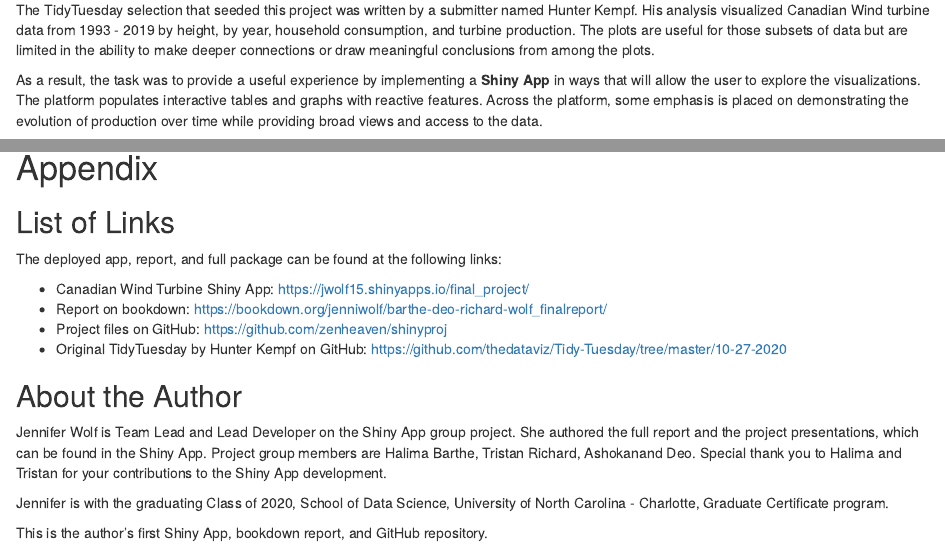
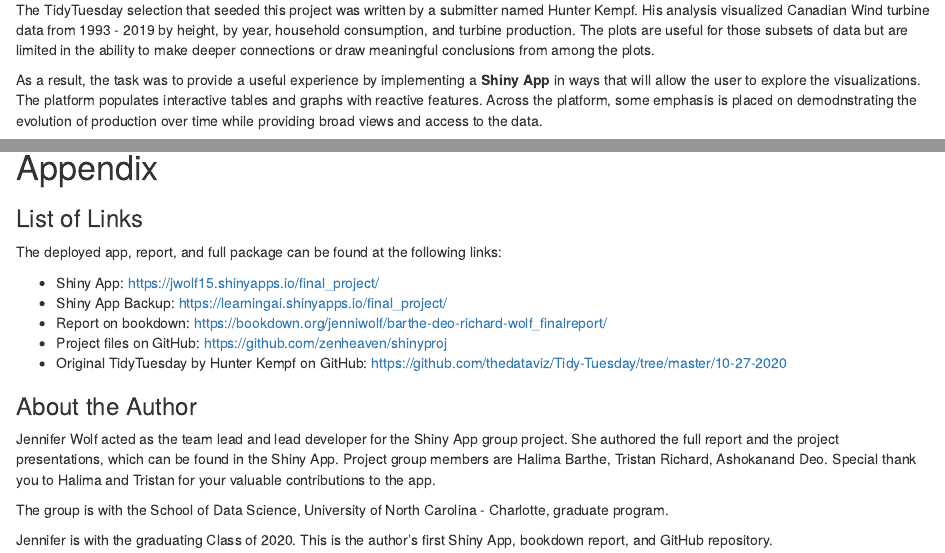
Before and after one commit to zenheaven/shinyproj, an R Markdown document (report.Rmd): the page in a window 1100 px wide, from 290 px down before the commit and from 280 px down after it, so that both start at the same text, and a second part further down, joined at a grey line. The pictures show the output file report.html that the author committed with the source, opened offline.

Commit message:
Add files via upload

````diff
--- a/report.Rmd
+++ b/report.Rmd
@@ -4,6 +4,7 @@ subtitle: "Visual Analytics Group Project"
 author: "By: Jennifer Wolf"
 subject: "Canadian Wind Turbines Dataset"
 date: "12/14/2020"
+github-repo: "zenheaven/shinyproj"
 output: html_document
 ---
 
@@ -22,13 +24,12 @@ library(rgeos)
 The TidyTuesday selection that seeded this project was written by a submitter named Hunter Kempf.
 His analysis visualized Canadian Wind turbine data from 1993 - 2019 by height, by year, household consumption, and turbine production. The plots are useful for those subsets of data but are limited in the ability to make deeper connections or draw meaningful conclusions from among the plots.
 
-As a result, the task was to provide a useful experience by implementing a **Shiny App** in ways that will allow the user to explore the visualizations. The platform populates interactive tables and graphs with reactive features. Across the platform, some emphasis is placed on demonstrating the evolution of production over time while providing broad views and access to the data.
+As a result, the task was to provide a useful experience by implementing a **Shiny App** in ways that will allow the user to explore the visualizations. The platform populates interactive tables and graphs with reactive features. Across the platform, some emphasis is placed on demodnstrating the evolution of production over time while providing broad views and access to the data.
 
 In this way, reactive variables in a Shiny App create an interactive environment that is much improved from static plots. **Below are two original plots from the TidyTuesday selection that served as a starting point for developing the platform**. Reactive versions of each of these are found in the deployed app.
 
 The final project, Canadian Wind Turbine Shiny App, is published here: https://jwolf15.shinyapps.io/final_project/,
 and a backup is published without the final report here: https://learningai.shinyapps.io/final_project/.
-
 
 ```{r original, echo=FALSE, warning=FALSE, include=FALSE}
 
@@ -181,20 +182,21 @@ The various ways in which the data is analyzed and explored may largely depend o
 Furthermore, as future design improvements are integrated into the app, the performance, speed, and functionality will need to remain intact as well. Rendering maps is one area that can be improved, and as the analysis grows in complexity and more dynamic features are included, it becomes more important to approach the design decisions from a holistic perspective. Correct functionality, optimized performance, and efficient code will be aspects of the design to keep in high regard to make the user experience as positive as possible.
 
 # Appendix
-## List of Links
+### List of Links
 
 The deployed app, report, and full package can be found at the following links:
 
-- Canadian Wind Turbine Shiny App: https://jwolf15.shinyapps.io/final_project/
+- Shiny App: https://jwolf15.shinyapps.io/final_project/
+- Shiny App Backup: https://learningai.shinyapps.io/final_project/
 - Report on bookdown: https://bookdown.org/jenniwolf/barthe-deo-richard-wolf_finalreport/
 - Project files on GitHub: https://github.com/zenheaven/shinyproj
 - Original TidyTuesday by Hunter Kempf on GitHub: https://github.com/thedataviz/Tidy-Tuesday/tree/master/10-27-2020
 
-## About the Author
-Jennifer Wolf is Team Lead and Lead Developer on the Shiny App group project.
+### About the Author
+Jennifer Wolf acted as the team lead and lead developer for the Shiny App group project.
 She authored the full report and the project presentations, which can be found in the Shiny App.
-Project group members are Halima Barthe, Tristan Richard, Ashokanand Deo. Special thank you to Halima and Tristan for your contributions to the Shiny App development.
+Project group members are Halima Barthe, Tristan Richard, Ashokanand Deo. Special thank you to Halima and Tristan for your valuable contributions to the app.
 
-Jennifer is with the graduating Class of 2020, School of Data Science, University of North Carolina - Charlotte, Graduate Certificate program.
+The group is with the School of Data Science, University of North Carolina - Charlotte, graduate program.
 
-This is the author's first Shiny App, bookdown report, and GitHub repository.
+Jennifer is with the graduating Class of 2020. This is the author's first Shiny App, bookdown report, and GitHub repository.
````
Also changed, not shown: report.html, report.Rmd (13 more changed lines).
